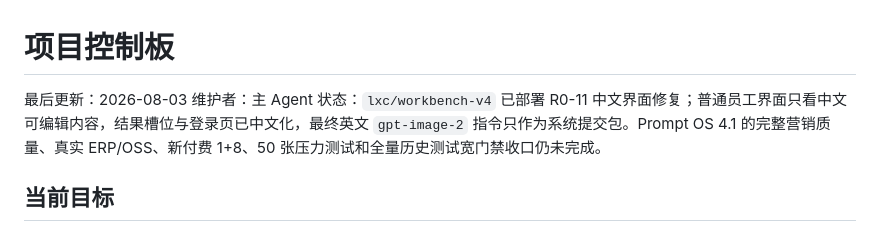
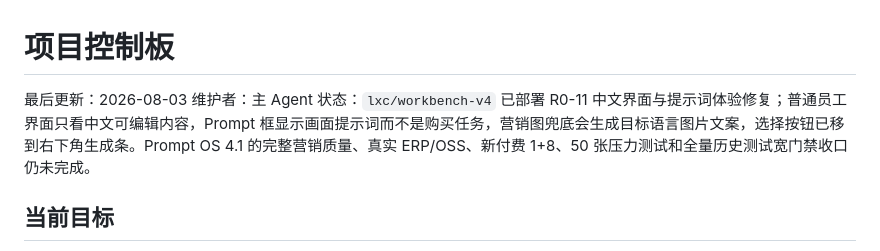
Before and after one commit to yuanZhang7777777/picturesGeneratePlatform, a Markdown page: docs/project/STATUS.md, the part around one of its changes. GitHub-like rendering.

Commit message:
docs: record prompt controls deployment

```diff
--- a/docs/project/STATUS.md
+++ b/docs/project/STATUS.md
@@ -2,7 +2,7 @@
 
 最后更新：2026-08-03
 维护者：主 Agent
-状态：`lxc/workbench-v4` 已部署 R0-11 中文界面修复；普通员工界面只看中文可编辑内容，结果槽位与登录页已中文化，最终英文 `gpt-image-2` 指令只作为系统提交包。Prompt OS 4.1 的完整营销质量、真实 ERP/OSS、新付费 1+8、50 张压力测试和全量历史测试宽门禁收口仍未完成。
+状态：`lxc/workbench-v4` 已部署 R0-11 中文界面与提示词体验修复；普通员工界面只看中文可编辑内容，Prompt 框显示画面提示词而不是购买任务，营销图兜底会生成目标语言图片文案，选择按钮已移到右下角生成条。Prompt OS 4.1 的完整营销质量、真实 ERP/OSS、新付费 1+8、50 张压力测试和全量历史测试宽门禁收口仍未完成。
 
 ## 当前目标
 
```
Also changed, not shown: other parts of docs/project/STATUS.md (+1 -1 lines).
